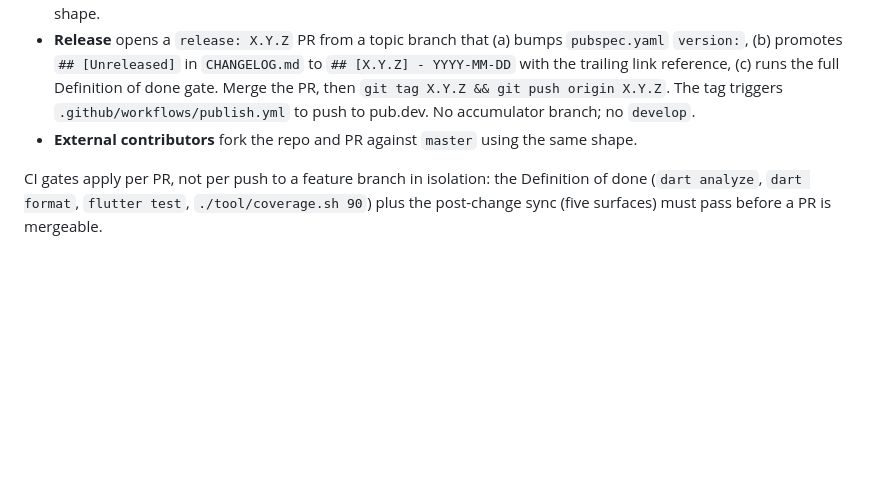
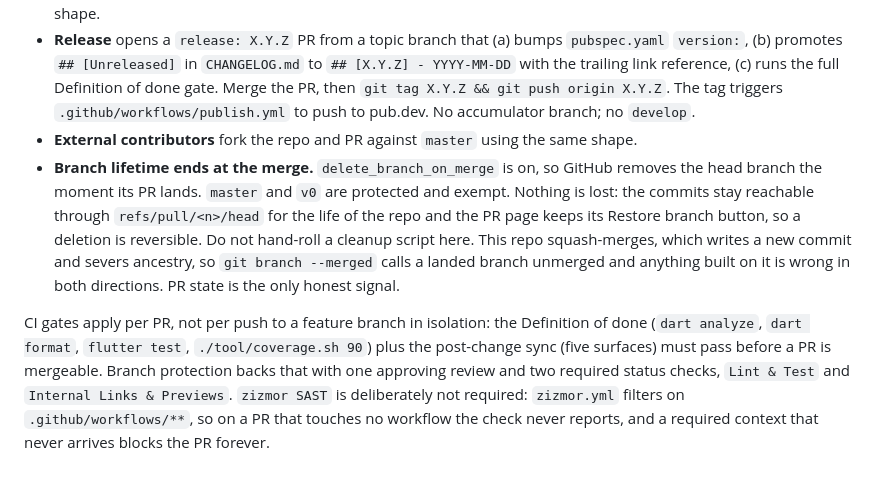
Before and after one commit to fluttersdk/wind, a Markdown page: CLAUDE.md, the part around the change. GitHub-like rendering; blank space fills up the shorter version.

Commit message:
docs(branching): record the branch lifetime policy and the real merge gates (#173)
Two things governing this repo lived only in GitHub settings, so a session
reading CLAUDE.md could not know them and a future cleanup would rediscover
them the hard way.

`delete_branch_on_merge` is on now. 48 branches had piled up, 45 of them PRs
that landed as far back as December 2025, because the setting had never been
turned on. The Branching section says so, and says why a hand-rolled cleanup
script is the wrong answer here: the merge button squashes, ancestry is
severed, and `git branch --merged` therefore calls every landed branch
unmerged.

The CI paragraph claimed the Definition of done "must pass before a PR is
mergeable". That was aspirational: `required_status_checks.contexts` was empty
until #172, so nothing enforced it. It now names the two contexts that are
actually required and why `zizmor SAST` cannot join them.

```diff
--- a/CLAUDE.md
+++ b/CLAUDE.md
@@ -96,5 +96,6 @@ GitHub Flow. One long-lived release branch, every task on its own branch, every
 - **Task branches** are cut from `master` with short kebab-case names: `feat/<topic>`, `fix/<topic>`, `docs/<topic>`, `chore/<topic>` (e.g., `feat/w-tabs`, `fix/parser-cache-stale-after-theme-toggle`, `docs/skill-section-15`). One topic per branch; multi-topic branches get split. PR back into `master`. Squash or merge per the PR's commit shape.
 - **Release** opens a `release: X.Y.Z` PR from a topic branch that (a) bumps `pubspec.yaml` `version:`, (b) promotes `## [Unreleased]` in `CHANGELOG.md` to `## [X.Y.Z] - YYYY-MM-DD` with the trailing link reference, (c) runs the full Definition of done gate. Merge the PR, then `git tag X.Y.Z && git push origin X.Y.Z`. The tag triggers `.github/workflows/publish.yml` to push to pub.dev. No accumulator branch; no `develop`.
 - **External contributors** fork the repo and PR against `master` using the same shape.
+- **Branch lifetime ends at the merge.** `delete_branch_on_merge` is on, so GitHub removes the head branch the moment its PR lands. `master` and `v0` are protected and exempt. Nothing is lost: the commits stay reachable through `refs/pull/<n>/head` for the life of the repo and the PR page keeps its Restore branch button, so a deletion is reversible. Do not hand-roll a cleanup script here. This repo squash-merges, which writes a new commit and severs ancestry, so `git branch --merged` calls a landed branch unmerged and anything built on it is wrong in both directions. PR state is the only honest signal.
 
-CI gates apply per PR, not per push to a feature branch in isolation: the Definition of done (`dart analyze`, `dart format`, `flutter test`, `./tool/coverage.sh 90`) plus the post-change sync (five surfaces) must pass before a PR is mergeable.
+CI gates apply per PR, not per push to a feature branch in isolation: the Definition of done (`dart analyze`, `dart format`, `flutter test`, `./tool/coverage.sh 90`) plus the post-change sync (five surfaces) must pass before a PR is mergeable. Branch protection backs that with one approving review and two required status checks, `Lint & Test` and `Internal Links & Previews`. `zizmor SAST` is deliberately not required: `zizmor.yml` filters on `.github/workflows/**`, so on a PR that touches no workflow the check never reports, and a required context that never arrives blocks the PR forever.
```
Also changed, not shown: CHANGELOG.md (+2 -0 lines).
